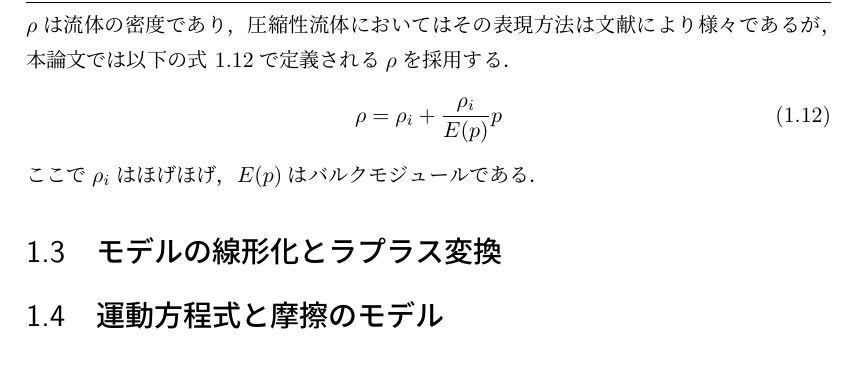
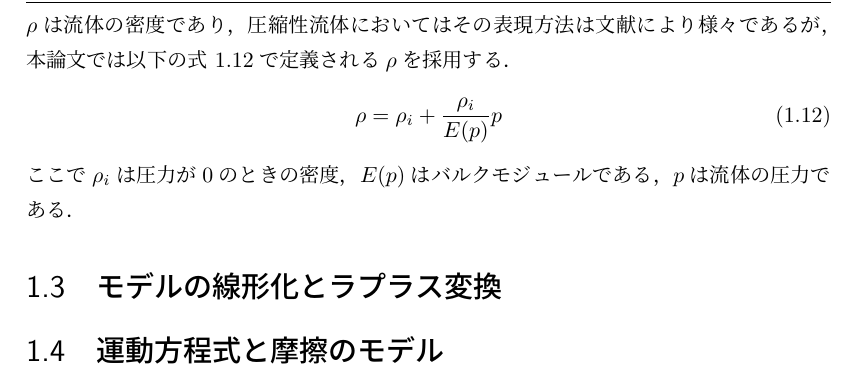
Before and after one commit to spargeleom/MASTER-THESIS, a LaTeX thesis (main.tex, which reads contents/基礎方程式/基礎方程式.tex): part of page 10 of 10, cut so that both start at the same text. Compiled offline with upLaTeX and dvipdfmx.

Commit message:
圧力0時の密度について書いた

```diff
--- a/contents/基礎方程式/基礎方程式.tex
+++ b/contents/基礎方程式/基礎方程式.tex
@@ -103,7 +103,8 @@ $\rho$は流体の密度であり，圧縮性流体においてはその表現
     \label{eq:rho_teigi}
     \rho = \rho_i + \frac{\rho_i}{E(p)}p
 \end{equation}
-ここで$\rho_i$はほげほげ，$E(p)$はバルクモジュールである．
+ここで$\rho_i$は圧力が0のときの密度，$E(p)$はバルクモジュールである，$p$は流体の圧力である．
+
 \section{モデルの線形化とラプラス変換}
 
 \section{運動方程式と摩擦のモデル}
```
Also changed, not shown: main.pdf, 1 other file.
